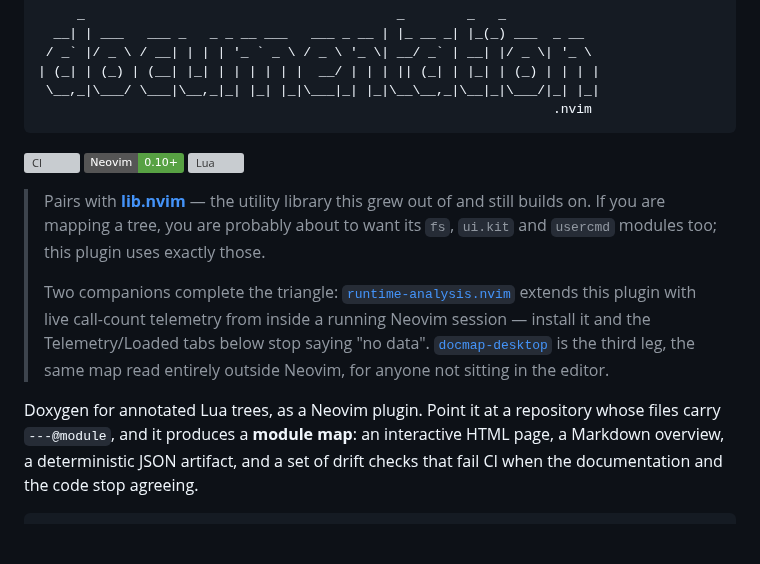
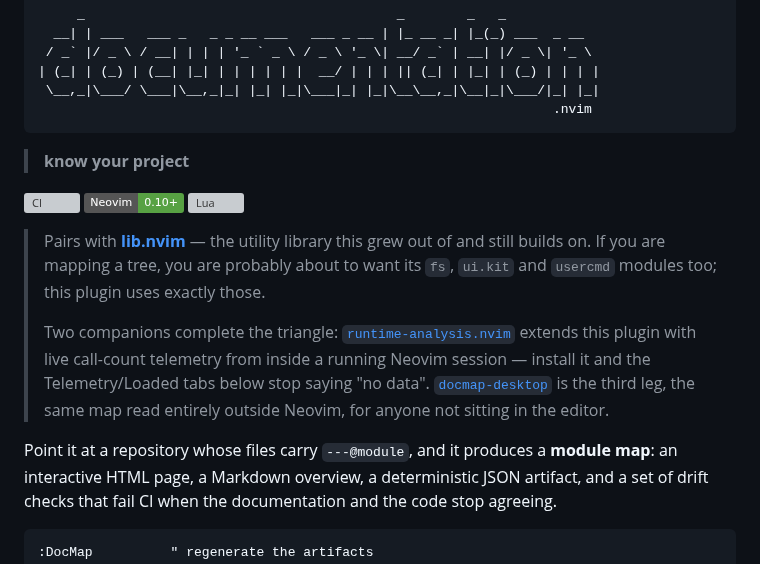
Before and after one commit to StefanBartl/documentation.nvim, a Markdown page: README.md, the part around the change. GitHub-like rendering; badges without logos; blank space fills up the shorter version; grey boxes are pictures that could not be loaded.

Commit message:
docs: know your project, instead of a comparison to Doxygen
The old line — "Doxygen for annotated Lua trees, as a Neovim plugin" — is
accurate and unloved. It describes the plugin by naming another program, and
it says what the thing *is* rather than what it is for.

The motto goes directly under the banner, where a reader looks for "what is
this", and the paragraph below it now opens with what the tool does rather
than repeating the motto in its first three words.

English here and in every locale: a product's name and its motto are its own
words, not strings a catalog speaks for.

The GitHub repository description still carries the old line. Left alone
deliberately — that is a public setting on someone's repository, not a file
in it.

````diff
--- a/README.md
+++ b/README.md
@@ -6,6 +6,8 @@
  \__,_|\___/ \___|\__,_|_| |_| |_|\___|_| |_|\__\__,_|\__|_|\___/|_| |_|
                                                                   .nvim
 ```
+
+> **know your project**
 
 [![CI](https://github.com/StefanBartl/documentation.nvim/actions/workflows/ci.yml/badge.svg)](https://github.com/StefanBartl/documentation.nvim/actions/workflows/ci.yml)
 ![Neovim 0.10+](https://img.shields.io/badge/Neovim-0.10%2B-57A143?logo=neovim&logoColor=white)
@@ -25,7 +27,7 @@
 > third leg, the same map read entirely outside Neovim, for anyone not
 > sitting in the editor.
 
-Doxygen for annotated Lua trees, as a Neovim plugin. Point it at a repository
+Point it at a repository
 whose files carry `---@module`, and it produces a **module map**: an
 interactive HTML page, a Markdown overview, a deterministic JSON artifact, and
 a set of drift checks that fail CI when the documentation and the code stop
````
